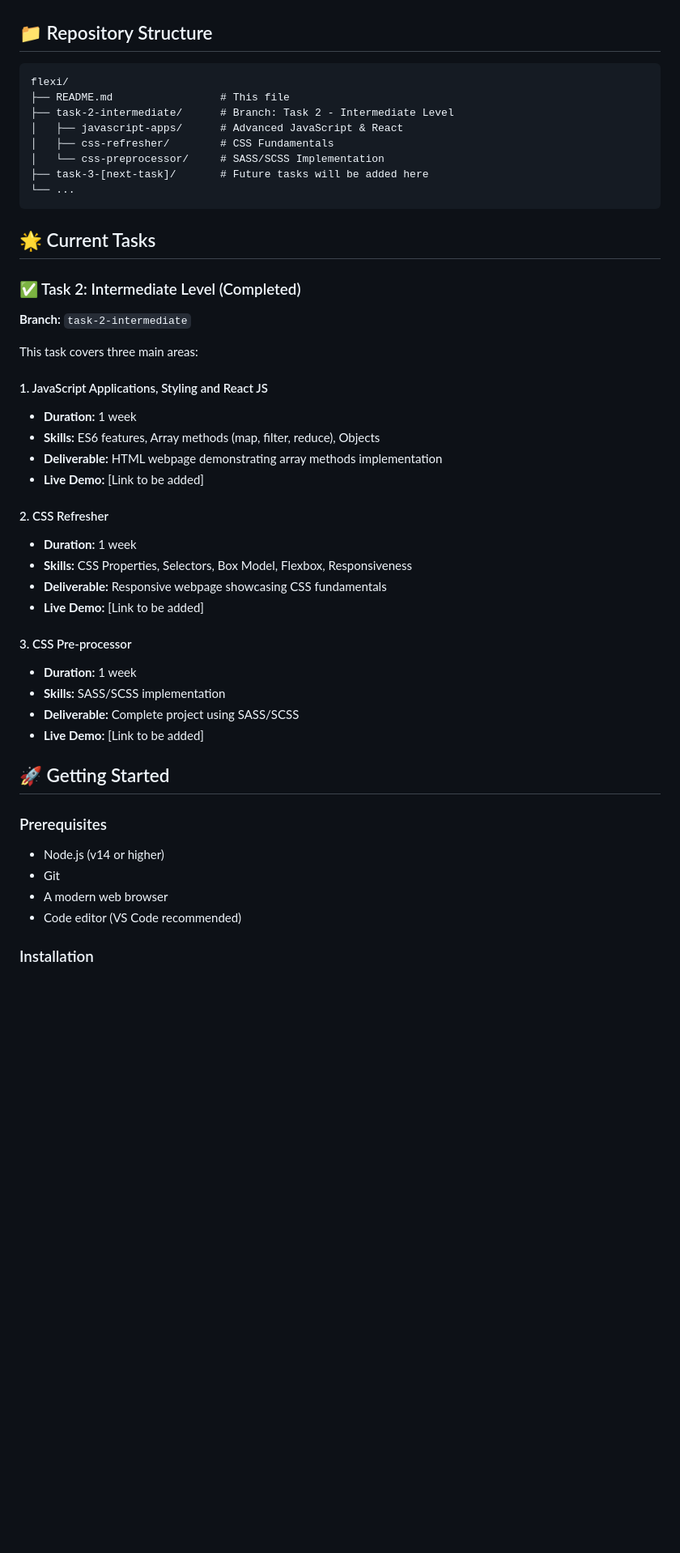
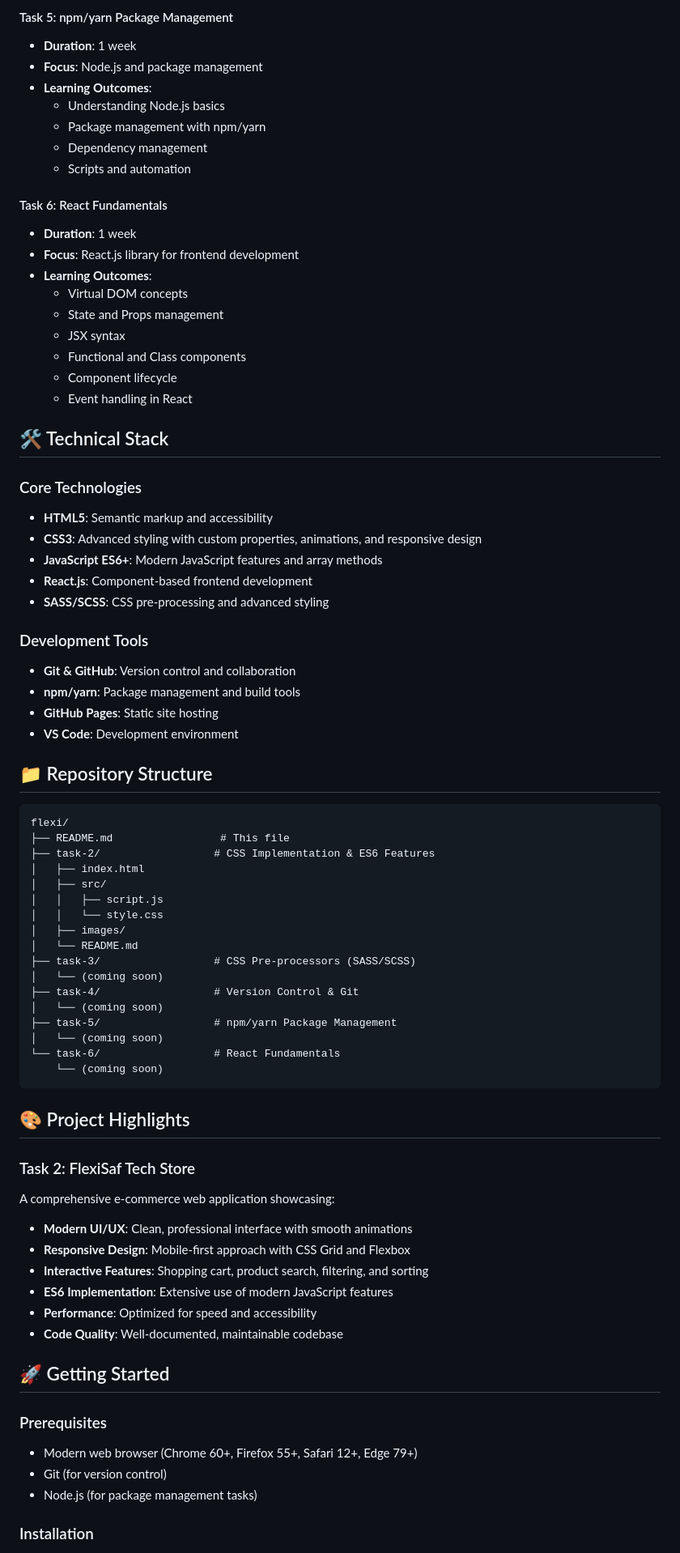
Before and after one commit to Blaqbeard/Frontend-version-control-task-Blaqbeard, a Markdown page: README.md, the part around one of its changes. Shown at 81% size. Drawn GitHub-style; blank space fills up the shorter version.

Commit message:
Initial commit: Add comprehensive repository README

````diff
--- a/README.md
+++ b/README.md
@@ -17,48 +60,77 @@ This internship program covers essential web development technologies and practi
+#### Task 5: npm/yarn Package Management
+- **Duration**: 1 week
+- **Focus**: Node.js and package management
+- **Learning Outcomes**:
+  - Understanding Node.js basics
+  - Package management with npm/yarn
+  - Dependency management
+  - Scripts and automation
+
+#### Task 6: React Fundamentals
+- **Duration**: 1 week
+- **Focus**: React.js library for frontend development
+- **Learning Outcomes**:
+  - Virtual DOM concepts
+  - State and Props management
+  - JSX syntax
+  - Functional and Class components
+  - Component lifecycle
+  - Event handling in React
+
+## 🛠️ Technical Stack
+
+### Core Technologies
+- **HTML5**: Semantic markup and accessibility
+- **CSS3**: Advanced styling with custom properties, animations, and responsive design
+- **JavaScript ES6+**: Modern JavaScript features and array methods
+- **React.js**: Component-based frontend development
+- **SASS/SCSS**: CSS pre-processing and advanced styling
+
+### Development Tools
+- **Git & GitHub**: Version control and collaboration
+- **npm/yarn**: Package management and build tools
+- **GitHub Pages**: Static site hosting
+- **VS Code**: Development environment
 
 ## 📁 Repository Structure
 
 ```
 flexi/
 ├── README.md                 # This file
-├── task-2-intermediate/      # Branch: Task 2 - Intermediate Level
-│   ├── javascript-apps/      # Advanced JavaScript & React
-│   ├── css-refresher/        # CSS Fundamentals
-│   └── css-preprocessor/     # SASS/SCSS Implementation
-├── task-3-[next-task]/       # Future tasks will be added here
-└── ...
+├── task-2/                  # CSS Implementation & ES6 Features
+│   ├── index.html
+│   ├── src/
+│   │   ├── script.js
+│   │   └── style.css
+│   ├── images/
+│   └── README.md
+├── task-3/                  # CSS Pre-processors (SASS/SCSS)
+│   └── (coming soon)
+├── task-4/                  # Version Control & Git
+│   └── (coming soon)
+├── task-5/                  # npm/yarn Package Management
+│   └── (coming soon)
+└── task-6/                  # React Fundamentals
+    └── (coming soon)
 ```
 
-## 🌟 Current Tasks
+## 🎨 Project Highlights
 
-### ✅ Task 2: Intermediate Level (Completed)
-**Branch:** `task-2-intermediate`
+### Task 2: FlexiSaf Tech Store
+A comprehensive e-commerce web application showcasing:
 
-This task covers three main areas:
-
-#### 1. JavaScript Applications, Styling and React JS
-- **Duration:** 1 week
-- **Skills:** ES6 features, Array methods (map, filter, reduce), Objects
-- **Deliverable:** HTML webpage demonstrating array methods implementation
-- **Live Demo:** [Link to be added]
-
-#### 2. CSS Refresher
-- **Duration:** 1 week
-- **Skills:** CSS Properties, Selectors, Box Model, Flexbox, Responsiveness
-- **Deliverable:** Responsive webpage showcasing CSS fundamentals
-- **Live Demo:** [Link to be added]
-
-#### 3. CSS Pre-processor
-- **Duration:** 1 week
-- **Skills:** SASS/SCSS implementation
-- **Deliverable:** Complete project using SASS/SCSS
-- **Live Demo:** [Link to be added]
+- **Modern UI/UX**: Clean, professional interface with smooth animations
+- **Responsive Design**: Mobile-first approach with CSS Grid and Flexbox
+- **Interactive Features**: Shopping cart, product search, filtering, and sorting
+- **ES6 Implementation**: Extensive use of modern JavaScript features
+- **Performance**: Optimized for speed and accessibility
+- **Code Quality**: Well-documented, maintainable codebase
 
 ## 🚀 Getting Started
 
 ### Prerequisites
-- Node.js (v14 or higher)
-- Git
-- A modern web browser
-- Code editor (VS Code recommended)
+- Modern web browser (Chrome 60+, Firefox 55+, Safari 12+, Edge 79+)
+- Git (for version control)
+- Node.js (for package management tasks)
 
 ### Installation
````
Also changed, not shown: other parts of README.md (+114 -63 lines).
